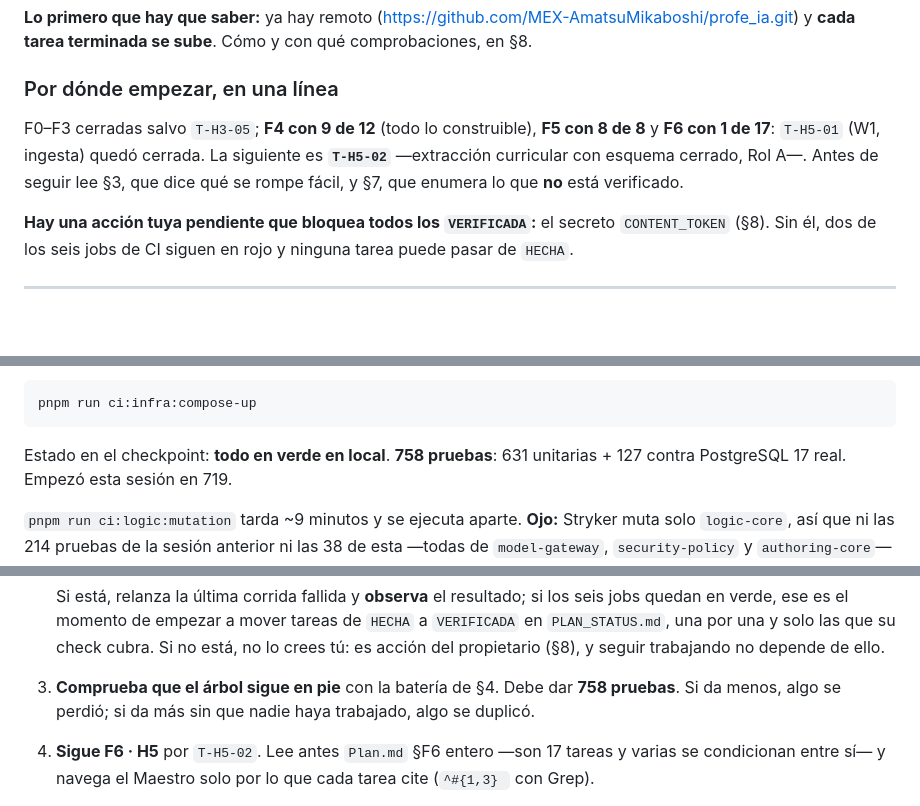
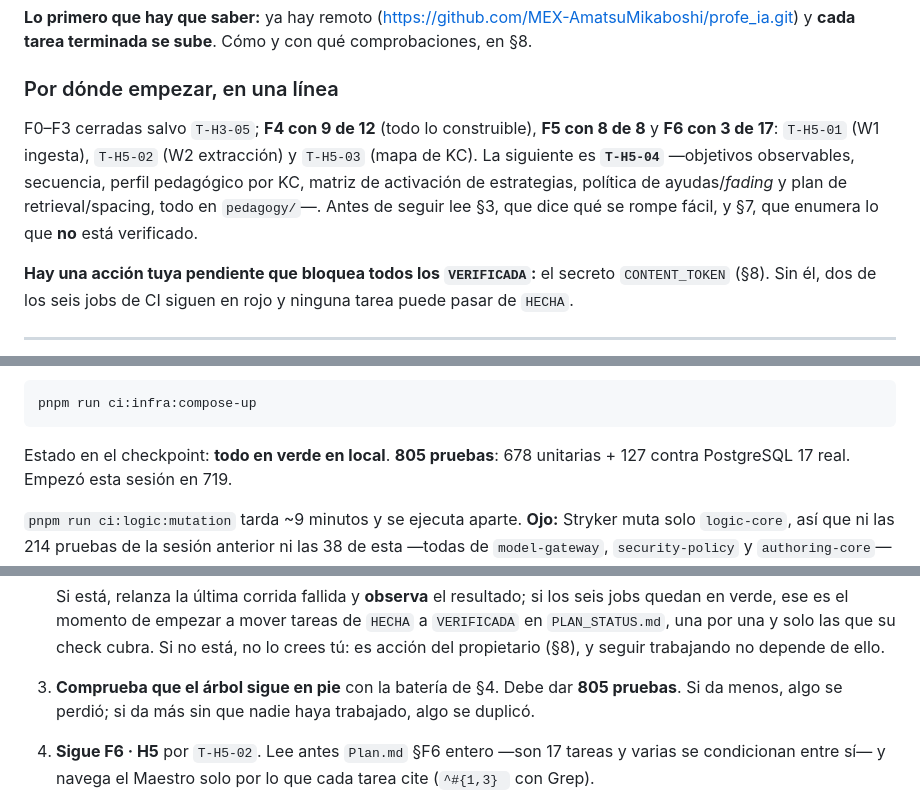
Before and after one commit to MEX-AmatsuMikaboshi/profe_ia, a Markdown page: docs/plan/HANDOFF.md, 3 parts joined by grey strips. Drawn GitHub-style; blank space fills up the shorter version.

````diff
--- a/docs/plan/HANDOFF.md
+++ b/docs/plan/HANDOFF.md
@@ -14,9 +14,11 @@ con qué comprobaciones, en §8.
 ### Por dónde empezar, en una línea
 
 F0–F3 cerradas salvo `T-H3-05`; **F4 con 9 de 12** (todo lo construible), **F5 con 8 de 8** y **F6
-con 1 de 17**: `T-H5-01` (W1, ingesta) quedó cerrada. La siguiente es **`T-H5-02`** —extracción
-curricular con esquema cerrado, Rol A—. Antes de seguir lee §3, que dice qué se rompe fácil, y §7,
-que enumera lo que **no** está verificado.
+con 3 de 17**: `T-H5-01` (W1 ingesta), `T-H5-02` (W2 extracción) y `T-H5-03` (mapa de KC). La
+siguiente es **`T-H5-04`** —objetivos observables, secuencia, perfil pedagógico por KC, matriz de
+activación de estrategias, política de ayudas/*fading* y plan de retrieval/spacing, todo en
+`pedagogy/`—. Antes de seguir lee §3, que dice qué se rompe fácil, y §7, que enumera lo que **no**
+está verificado.
 
 **Hay una acción tuya pendiente que bloquea todos los `VERIFICADA`:** el secreto `CONTENT_TOKEN`
 (§8). Sin él, dos de los seis jobs de CI siguen en rojo y ninguna tarea puede pasar de `HECHA`.
@@ -269,7 +301,7 @@ El entorno local se comprueba aparte, porque necesita Docker y tarda:
 pnpm run ci:infra:compose-up
 ```
 
-Estado en el checkpoint: **todo en verde en local**. **758 pruebas**: 631 unitarias + 127 contra
+Estado en el checkpoint: **todo en verde en local**. **805 pruebas**: 678 unitarias + 127 contra
 PostgreSQL 17 real. Empezó esta sesión en 719.
 
 `pnpm run ci:logic:mutation` tarda ~9 minutos y se ejecuta aparte. **Ojo:** Stryker muta solo
@@ -503,7 +535,7 @@ En este orden.
    verde, ese es el momento de empezar a mover tareas de `HECHA` a `VERIFICADA` en `PLAN_STATUS.md`,
    una por una y solo las que su check cubra. Si no está, no lo crees tú: es acción del propietario
    (§8), y seguir trabajando no depende de ello.
-3. **Comprueba que el árbol sigue en pie** con la batería de §4. Debe dar **758 pruebas**. Si da
+3. **Comprueba que el árbol sigue en pie** con la batería de §4. Debe dar **805 pruebas**. Si da
    menos, algo se perdió; si da más sin que nadie haya trabajado, algo se duplicó.
 4. **Sigue F6 · H5** por `T-H5-02`. Lee antes `Plan.md` §F6 entero —son 17 tareas y varias se
    condicionan entre sí— y navega el Maestro solo por lo que cada tarea cite (`^#{1,3} ` con Grep).
````
Also changed, not shown: other parts of docs/plan/HANDOFF.md (+39 -9 lines).
